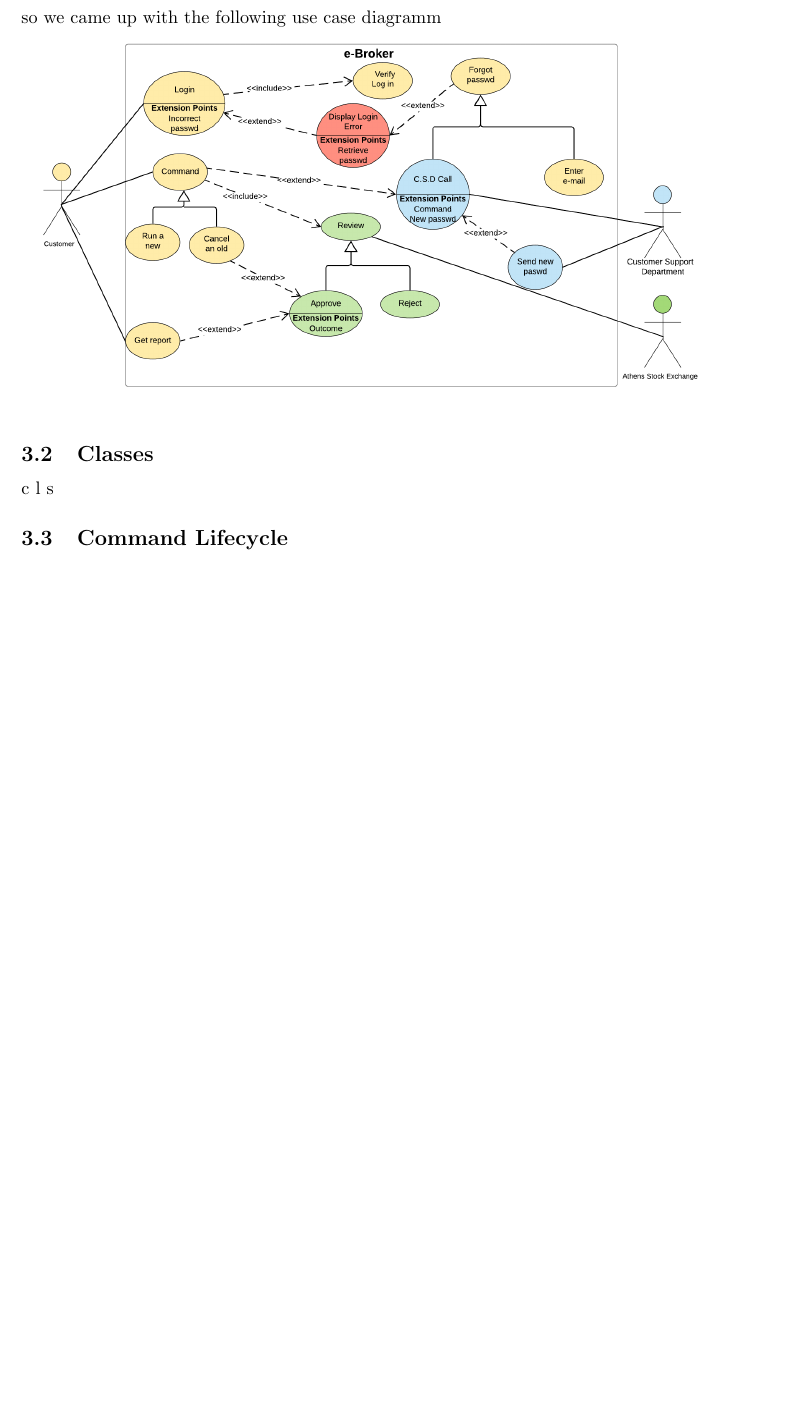
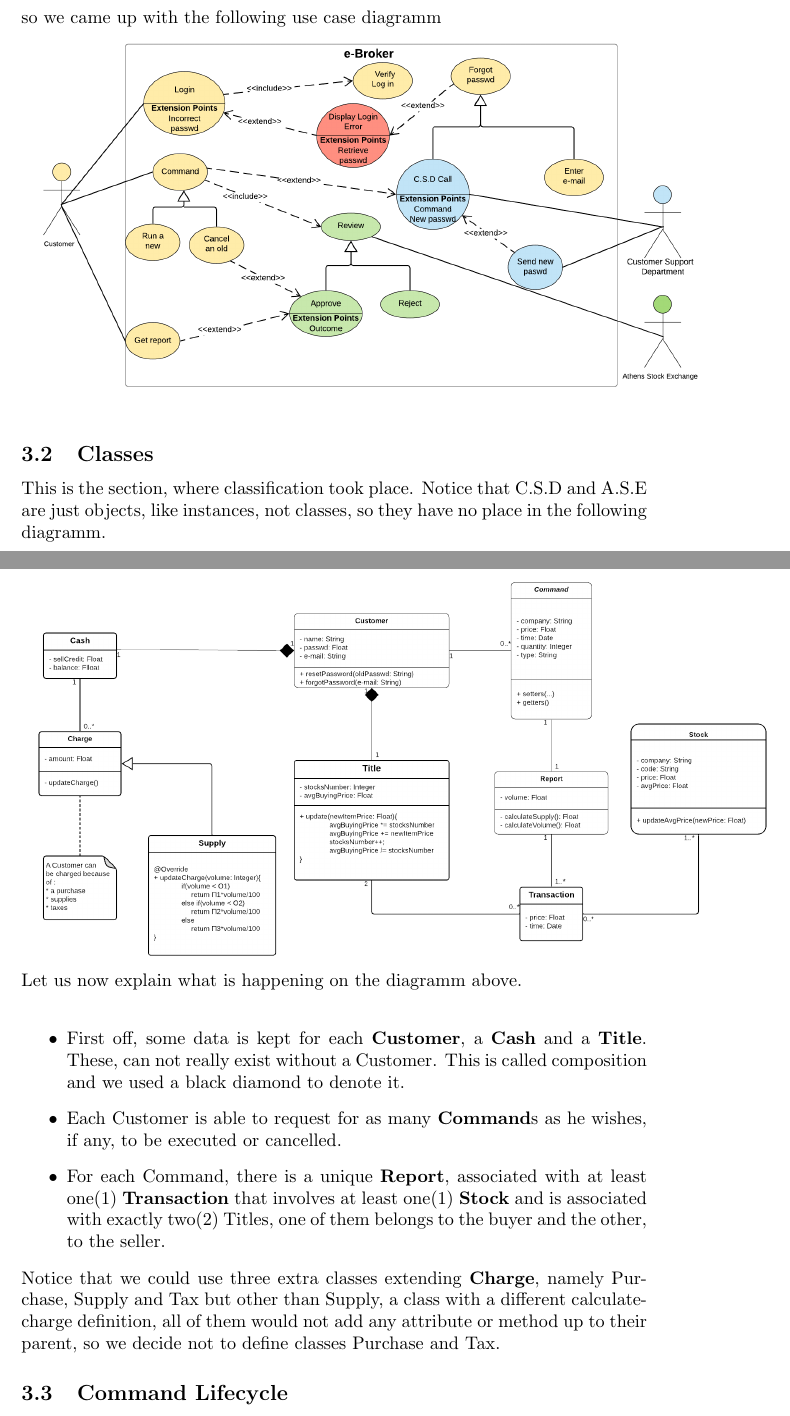
Before and after one commit to KostasKoyias/software-analysis, a LaTeX document (2.content/content.tex): part of page 5 of 7 before the commit and two parts of pages 5 and 6 of 8 after it, the two joined at a grey line, cut so that both start at the same text, the shorter picture padded with empty space. Compiled offline with pdfLaTeX.

Commit message:
Class diagramm, SVGs

```diff
--- a/2.content/content.tex
+++ b/2.content/content.tex
@@ -110,7 +110,18 @@ After taking a good look at the description of the system, we came up with the f
 so we came up with the following use case diagramm\\
 \includegraphics[scale=0.25]{use_cases}
 \subsection{Classes}
-c l s
+This is the section, where classification took place. Notice that C.S.D and A.S.E are just objects, like instances, not classes, so they have no place in the following diagramm.\\
+\includegraphics[scale=0.25]{classes}
+Let us now explain what is happening on the diagramm above.\\
+\begin{itemize}
+\item First off, some data is kept for each \textbf{Customer}, a \textbf{Cash} and a \textbf{Title}.
+These, can not really exist without a Customer.
+This is called composition and we used a black diamond to denote it.
+\item Each Customer is able to request for as many \textbf{Command}s as he wishes, if any, to be executed or cancelled.
+\item For each Command, there is a unique \textbf{Report}, associated with at least one(1) \textbf{Transaction} that involves at least one(1) \textbf{Stock} and is associated with exactly two(2) Titles, one of them belongs to the buyer and the other, to the seller.
+\end{itemize}
+Notice that we could use three extra classes extending \textbf{Charge}, namely Purchase, Supply and Tax but other than Supply, a class with a different calculate-charge definition, all of them would not add any attribute or method up to their parent, so we decide not to define classes Purchase and Tax.
+
 \subsection{Command Lifecycle}
 By reading the description of the system, one might notice that the lifetime of the \emph{command} entity happens to be a realy interesting one. Well, in that case, a common technique is using a state-machine diagramm to better visualize all possible outcomes of feature.\\
 For a command to be executed, all properties it has, need to first be defined using a form.\\
```
Also changed, not shown: 2.content/classes.png (added), 2.content/content.pdf, SVGs/e-Broker.classes.svg (added), SVGs/e-Broker.state.svg (added), SVGs/e-Broker.use_case.svg (added).
